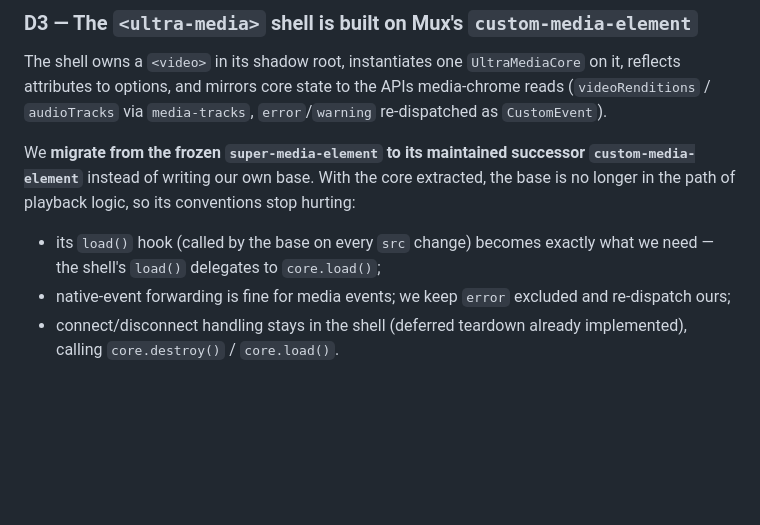
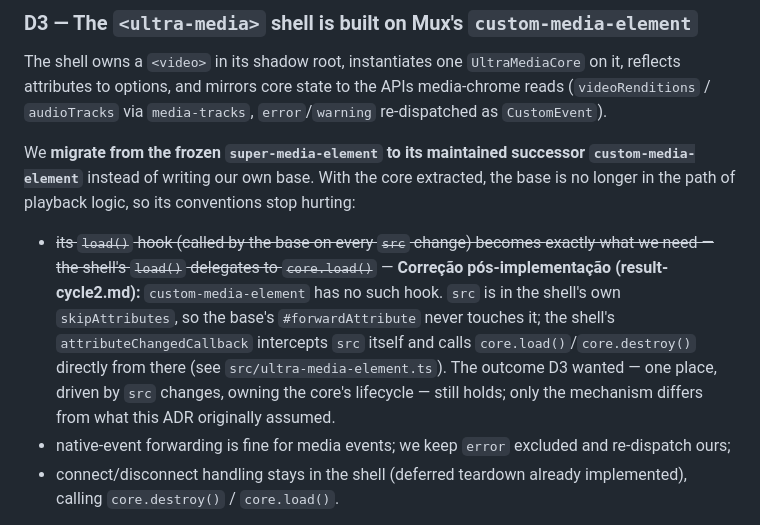
Before and after one commit to rodrigofranca/ultra-media-element, a Markdown page: docs/adr/0001-headless-core-and-element-shell.md, the part around the change. Rendered like a GitHub page; blank space fills up the shorter version.

Commit message:
docs: correct ADR-0001 D3's load() hook assumption (post-implementation)
D3 assumed custom-media-element exposes a load() hook the shell's own
load() would delegate to. It doesn't - src/ultra-media-element.ts's
attributeChangedCallback intercepts 'src' itself (it's in skipAttributes)
and calls core.load()/core.destroy() directly. The outcome D3 wanted still
holds; this corrects the described mechanism without rewriting the ADR's
history.

Co-Authored-By: Claude Sonnet 5 <noreply@anthropic.com>

```diff
--- a/docs/adr/0001-headless-core-and-element-shell.md
+++ b/docs/adr/0001-headless-core-and-element-shell.md
@@ -140,8 +140,16 @@ successor `custom-media-element`** instead of writing our own base. With the
 core extracted, the base is no longer in the path of playback logic, so its
 conventions stop hurting:
 
-- its `load()` hook (called by the base on every `src` change) becomes exactly
-  what we need — the shell's `load()` delegates to `core.load()`;
+- ~~its `load()` hook (called by the base on every `src` change) becomes
+  exactly what we need — the shell's `load()` delegates to `core.load()`~~ —
+  **Correção pós-implementação (result-cycle2.md):** `custom-media-element`
+  has no such hook. `src` is in the shell's own `skipAttributes`, so the
+  base's `#forwardAttribute` never touches it; the shell's
+  `attributeChangedCallback` intercepts `src` itself and calls
+  `core.load()`/`core.destroy()` directly from there (see
+  `src/ultra-media-element.ts`). The outcome D3 wanted — one place, driven by
+  `src` changes, owning the core's lifecycle — still holds; only the
+  mechanism differs from what this ADR originally assumed.
 - native-event forwarding is fine for media events; we keep `error` excluded
   and re-dispatch ours;
 - connect/disconnect handling stays in the shell (deferred teardown already
```
